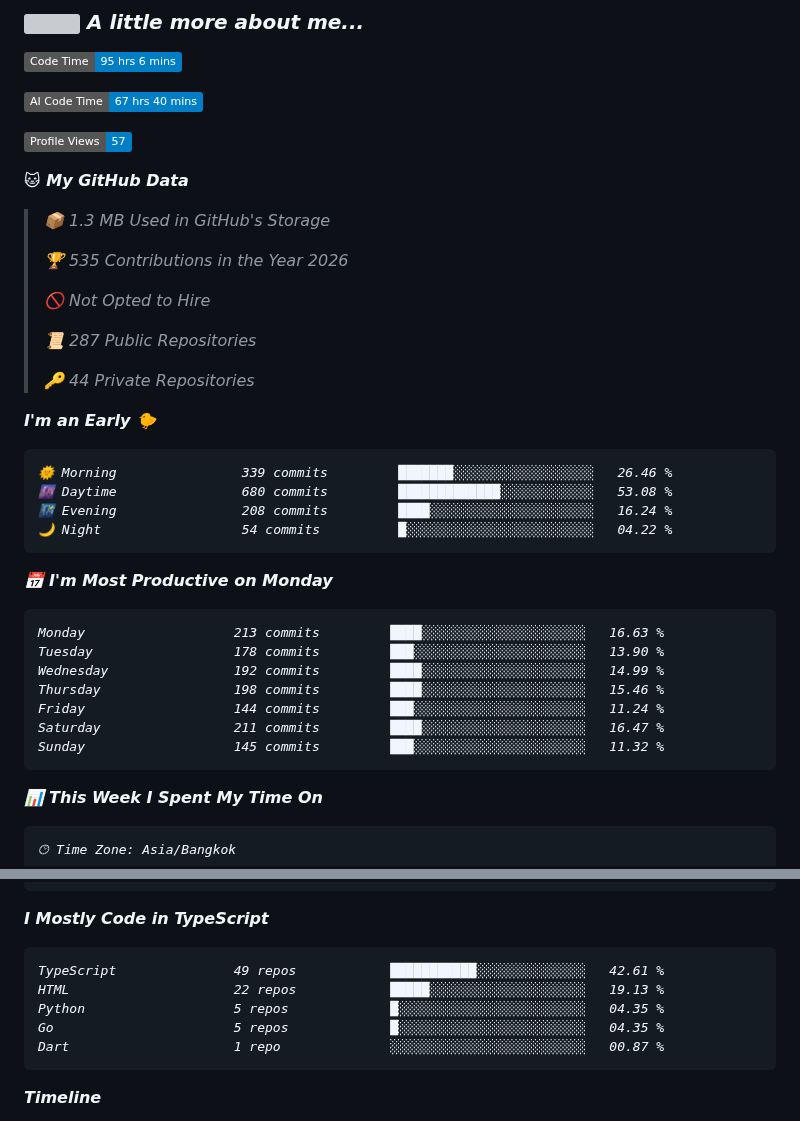
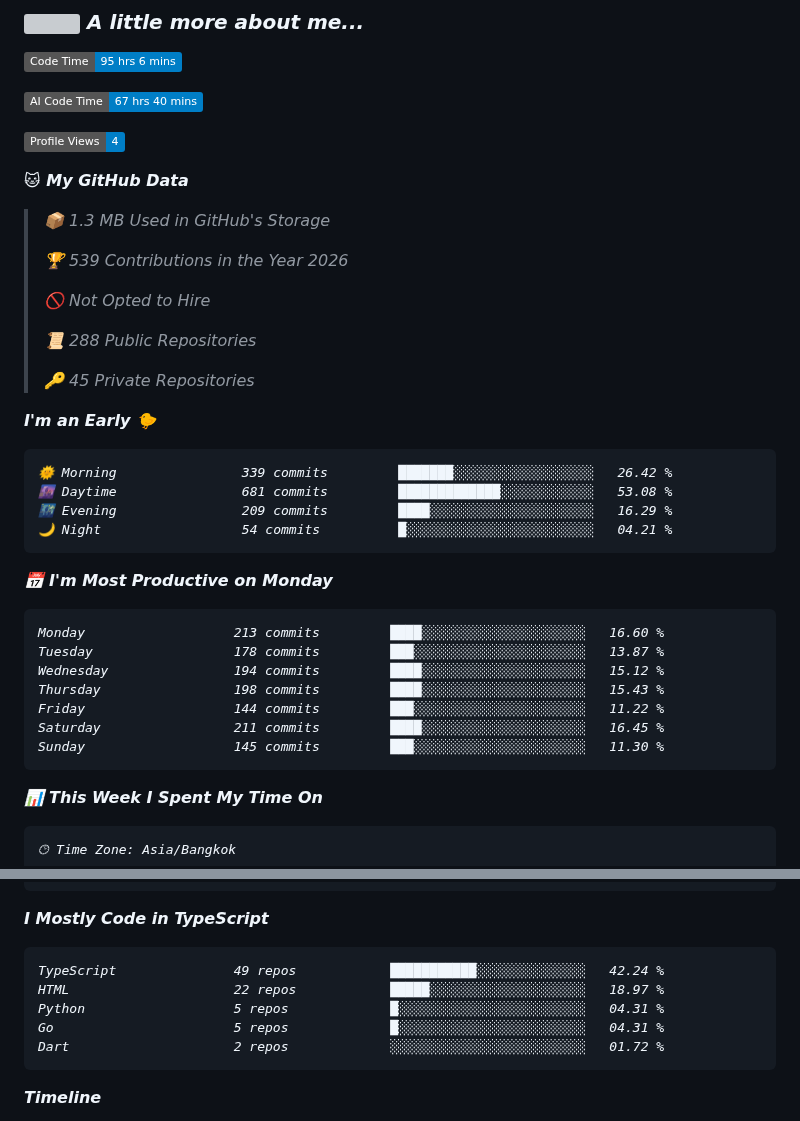
Before and after one commit to Falzz1010/Falzz1010, a Markdown page: README.md, 2 parts joined by grey strips. GitHub-like rendering; badges without logos; grey boxes are pictures that could not be loaded.

Commit message:
Updated with Dev Metrics

````diff
--- a/README.md
+++ b/README.md
@@ -13,38 +13,38 @@
 
 ![AI Code Time](http://img.shields.io/badge/AI%20Code%20Time-67%20hrs%2040%20mins-blue?style=flat)
 
-![Profile Views](http://img.shields.io/badge/Profile%20Views-57-blue?style=flat)
+![Profile Views](http://img.shields.io/badge/Profile%20Views-4-blue?style=flat)
 
 **🐱 My GitHub Data**
 
 > 📦 1.3 MB Used in GitHub's Storage
  >
-> 🏆 535 Contributions in the Year 2026
+> 🏆 539 Contributions in the Year 2026
  >
 > 🚫 Not Opted to Hire
  >
-> 📜 287 Public Repositories
+> 📜 288 Public Repositories
  >
-> 🔑 44 Private Repositories
+> 🔑 45 Private Repositories
  >
 **I'm an Early 🐤**
 
 ```text
-🌞 Morning                339 commits         ███████░░░░░░░░░░░░░░░░░░   26.46 %
-🌆 Daytime                680 commits         █████████████░░░░░░░░░░░░   53.08 %
-🌃 Evening                208 commits         ████░░░░░░░░░░░░░░░░░░░░░   16.24 %
-🌙 Night                  54 commits          █░░░░░░░░░░░░░░░░░░░░░░░░   04.22 %
+🌞 Morning                339 commits         ███████░░░░░░░░░░░░░░░░░░   26.42 %
+🌆 Daytime                681 commits         █████████████░░░░░░░░░░░░   53.08 %
+🌃 Evening                209 commits         ████░░░░░░░░░░░░░░░░░░░░░   16.29 %
+🌙 Night                  54 commits          █░░░░░░░░░░░░░░░░░░░░░░░░   04.21 %
 ```
 📅 **I'm Most Productive on Monday**
 
 ```text
-Monday                   213 commits         ████░░░░░░░░░░░░░░░░░░░░░   16.63 %
-Tuesday                  178 commits         ███░░░░░░░░░░░░░░░░░░░░░░   13.90 %
-Wednesday                192 commits         ████░░░░░░░░░░░░░░░░░░░░░   14.99 %
-Thursday                 198 commits         ████░░░░░░░░░░░░░░░░░░░░░   15.46 %
-Friday                   144 commits         ███░░░░░░░░░░░░░░░░░░░░░░   11.24 %
-Saturday                 211 commits         ████░░░░░░░░░░░░░░░░░░░░░   16.47 %
-Sunday                   145 commits         ███░░░░░░░░░░░░░░░░░░░░░░   11.32 %
+Monday                   213 commits         ████░░░░░░░░░░░░░░░░░░░░░   16.60 %
+Tuesday                  178 commits         ███░░░░░░░░░░░░░░░░░░░░░░   13.87 %
+Wednesday                194 commits         ████░░░░░░░░░░░░░░░░░░░░░   15.12 %
+Thursday                 198 commits         ████░░░░░░░░░░░░░░░░░░░░░   15.43 %
+Friday                   144 commits         ███░░░░░░░░░░░░░░░░░░░░░░   11.22 %
+Saturday                 211 commits         ████░░░░░░░░░░░░░░░░░░░░░   16.45 %
+Sunday                   145 commits         ███░░░░░░░░░░░░░░░░░░░░░░   11.30 %
 ```
 
 
@@ -75,11 +75,11 @@ No AI Coding Activity Tracked This Week
 **I Mostly Code in TypeScript**
 
 ```text
-TypeScript               49 repos            ███████████░░░░░░░░░░░░░░   42.61 %
-HTML                     22 repos            █████░░░░░░░░░░░░░░░░░░░░   19.13 %
-Python                   5 repos             █░░░░░░░░░░░░░░░░░░░░░░░░   04.35 %
-Go                       5 repos             █░░░░░░░░░░░░░░░░░░░░░░░░   04.35 %
-Dart                     1 repo              ░░░░░░░░░░░░░░░░░░░░░░░░░   00.87 %
+TypeScript               49 repos            ███████████░░░░░░░░░░░░░░   42.24 %
+HTML                     22 repos            █████░░░░░░░░░░░░░░░░░░░░   18.97 %
+Python                   5 repos             █░░░░░░░░░░░░░░░░░░░░░░░░   04.31 %
+Go                       5 repos             █░░░░░░░░░░░░░░░░░░░░░░░░   04.31 %
+Dart                     2 repos             ░░░░░░░░░░░░░░░░░░░░░░░░░   01.72 %
 ```
 
 
````
Also changed, not shown: other parts of README.md (+1 -1 lines), assets/bar_graph.png.
